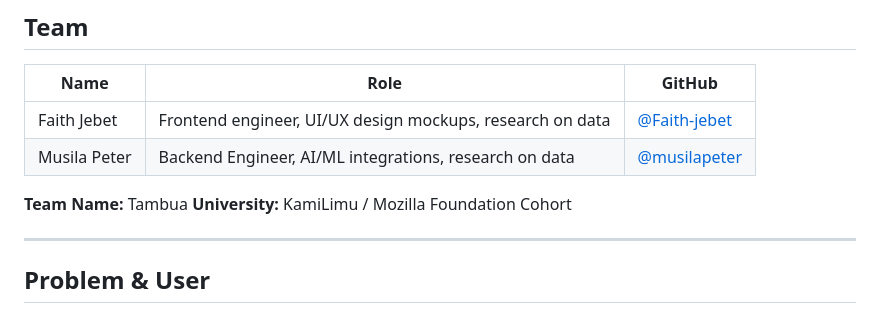
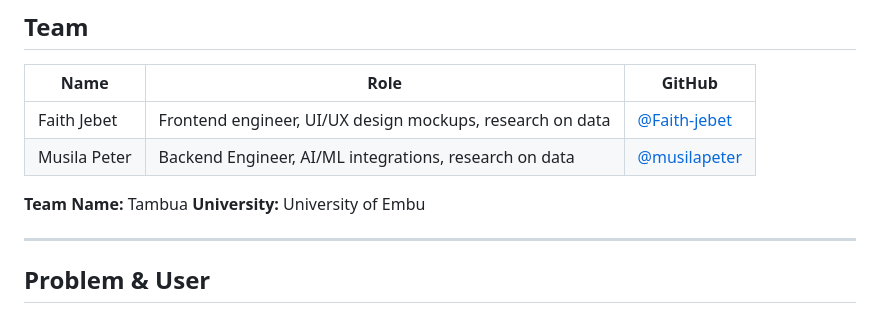
Before and after one commit to musilapeter/tambua, a Markdown page: README.md, the part around the change. Rendered like a GitHub page.

Commit message:
added a readme with the instructions given

```diff
--- a/README.md
+++ b/README.md
@@ -13,7 +13,7 @@
 | Musila Peter | Backend Engineer, AI/ML integrations, research on data | [@musilapeter](https://github.com/musilapeter) |
 
 **Team Name:** Tambua
-**University:** KamiLimu / Mozilla Foundation Cohort
+**University:** University of Embu
 
 ---
 
```
